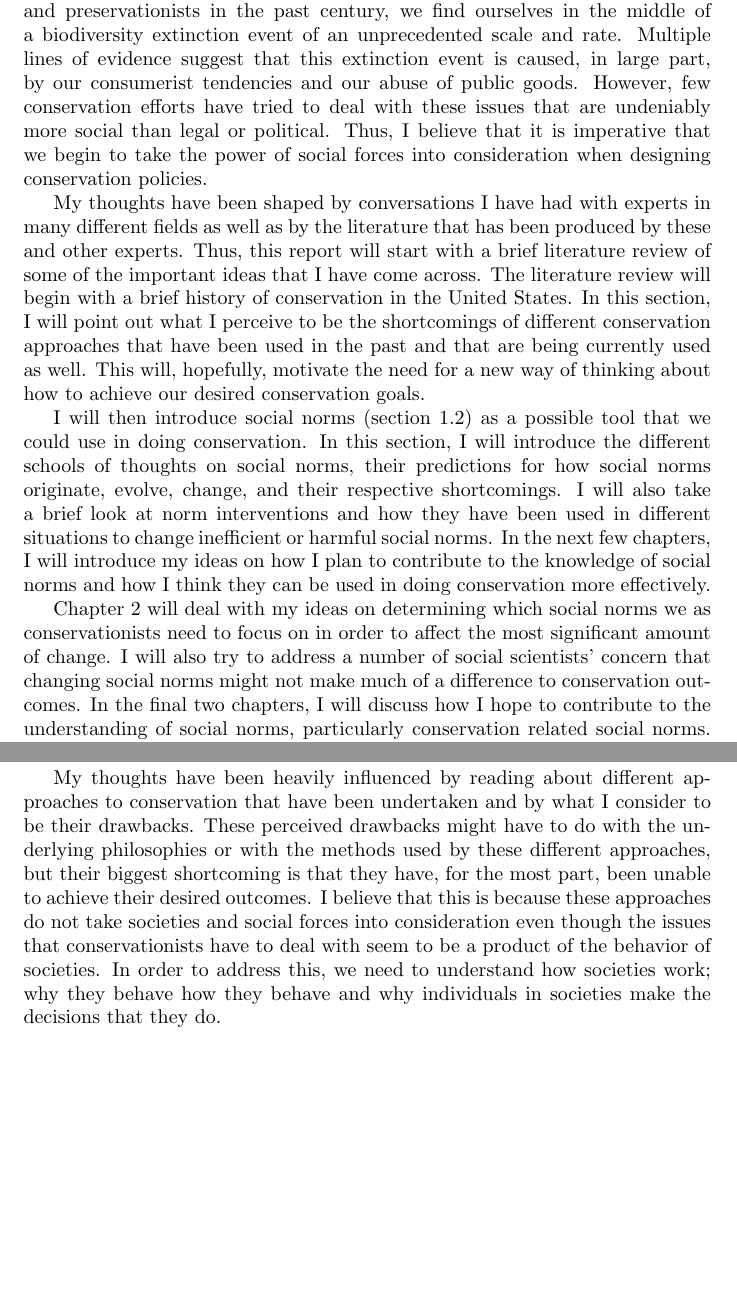
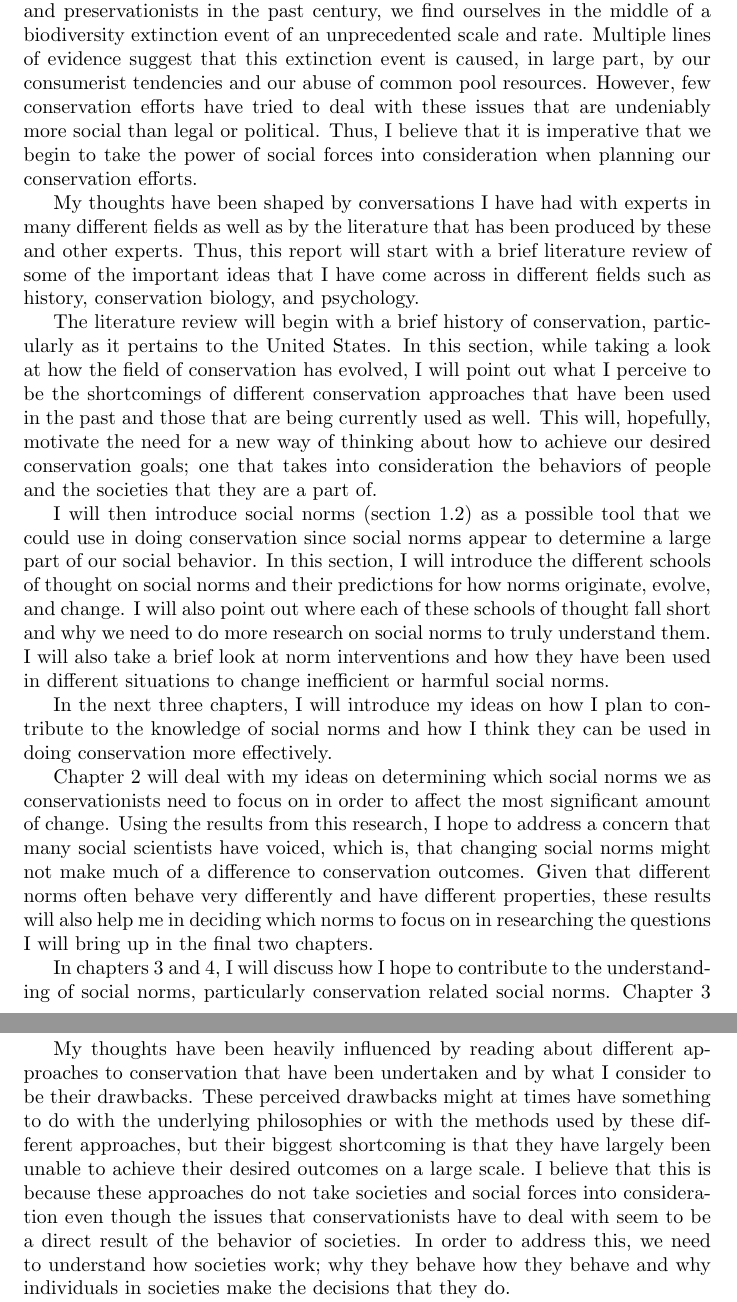
Before and after one commit to nO0B/New-Conservation, a LaTeX document (rutwik_proposal.tex, which reads chapter1.tex): two parts of pages 2 and 4 of 8 before the commit and two parts of pages 2 and 5 of 9 after it, joined at a grey line, cut so that both start at the same text, the shorter picture padded with empty space. Compiled offline with pdfLaTeX.

Commit message:
edited preface and lit rev intro

```diff
--- a/chapter1.tex
+++ b/chapter1.tex
@@ -6,7 +6,7 @@
 
 Over the past two years, my ideas have evolved rapidly in response to the literature I have come across and because of the conversations I have had with experts in disparate fields. In this chapter, I will present and discuss some of the literature that has influenced me most.
 
-My thoughts have been heavily influenced by reading about different approaches to conservation that have been undertaken and by what I consider to be their drawbacks. These perceived drawbacks might have to do with the underlying philosophies or with the methods used by these different approaches, but their biggest shortcoming is that they have, for the most part, been unable to achieve their desired outcomes. I believe that this is because these approaches do not take societies and social forces into consideration even though the issues that conservationists have to deal with seem to be a product of the behavior of societies. In order to address this, we need to understand how societies work; why they behave how they behave and why individuals in societies make the decisions that they do.
+My thoughts have been heavily influenced by reading about different approaches to conservation that have been undertaken and by what I consider to be their drawbacks. These perceived drawbacks might at times have something to do with the underlying philosophies or with the methods used by these different approaches, but their biggest shortcoming is that they have largely been unable to achieve their desired outcomes on a large scale. I believe that this is because these approaches do not take societies and social forces into consideration even though the issues that conservationists have to deal with seem to be a direct result of the behavior of societies. In order to address this, we need to understand how societies work; why they behave how they behave and why individuals in societies make the decisions that they do.
 
 This chapter will provide a brief introduction to some of the major schools of thought in conservation, the methods they have used, and the shortcomings of these methods. It will also introduce social norms, which are probably the most significant social forces that drive the behavior of individuals within societies, and thus, of societies themselves. Through this chapter, I hope to motivate the questions that I hope to begin answering during my time here at Princeton.
 
--- a/rutwik_proposal.tex
+++ b/rutwik_proposal.tex
@@ -9,15 +9,21 @@
 
 \section*{Preface}
 
-This report is about my thoughts on why we need to come up with a different and better way of doing conservation. Despite the best efforts of conservationists and preservationists in the past century, we find ourselves in the middle of a biodiversity extinction event of an unprecedented scale and rate. Multiple lines of evidence suggest that this extinction event is caused, in large part, by our consumerist tendencies and our abuse of public goods. However, few conservation efforts have tried to deal with these issues that are undeniably more social than legal or political. Thus, I believe that it is imperative that we begin to take the power of social forces into consideration when designing conservation policies.
+This report is about my thoughts on why we need to come up with a different and better way of doing conservation. Despite the best efforts of conservationists and preservationists in the past century, we find ourselves in the middle of a biodiversity extinction event of an unprecedented scale and rate. Multiple lines of evidence suggest that this extinction event is caused, in large part, by our consumerist tendencies and our abuse of common pool resources. However, few conservation efforts have tried to deal with these issues that are undeniably more social than legal or political. Thus, I believe that it is imperative that we begin to take the power of social forces into consideration when planning our conservation efforts.
 
-My thoughts have been shaped by conversations I have had with experts in many different fields as well as by the literature that has been produced by these and other experts. Thus, this report will start with a brief literature review of some of the important ideas that I have come across. The literature review will begin with a brief history of conservation in the United States. In this section, I will point out what I perceive to be the shortcomings of different conservation approaches that have been used in the past and that are being currently used as well. This will, hopefully, motivate the need for a new way of thinking about how to achieve our desired conservation goals.
+My thoughts have been shaped by conversations I have had with experts in many different fields as well as by the literature that has been produced by these and other experts. Thus, this report will start with a brief literature review of some of the important ideas that I have come across in different fields such as history, conservation biology, and psychology.
 
-I will then introduce social norms (section \ref{sec:norms}) as a possible tool that we could use in doing conservation. In this section, I will introduce the different schools of thoughts on social norms, their predictions for how social norms originate, evolve, change, and their respective shortcomings. I will also take a brief look at norm interventions and how they have been used in different situations to change inefficient or harmful social norms. In the next few chapters, I will introduce my ideas on how I plan to contribute to the knowledge of social norms and how I think they can be used in doing conservation more effectively.
+The literature review will begin with a brief history of conservation, particularly as it pertains to the United States. In this section, while taking a look at how the field of conservation has evolved, I will point out what I perceive to be the shortcomings of different conservation approaches that have been used in the past and those that are being currently used as well. This will, hopefully, motivate the need for a new way of thinking about how to achieve our desired conservation goals; one that takes into consideration the behaviors of people and the societies that they are a part of.
 
-Chapter \ref{ch:usefulness} will deal with my ideas on determining which social norms we as conservationists need to focus on in order to affect the most significant amount of change. I will also try to address a number of social scientists' concern that changing social norms might not make much of a difference to conservation outcomes. In the final two chapters, I will discuss how I hope to contribute to the understanding of social norms, particularly conservation related social norms. Chapter \ref{ch:field} will outline some of the field experiments and surveys I hope to undertake in the next few years, and in chapter \ref{ch:models}, I will provide details about some of the models of social norms that I would like to investigate mathematically.
+I will then introduce social norms (section \ref{sec:norms}) as a possible tool that we could use in doing conservation since social norms appear to determine a large part of our social behavior. In this section, I will introduce the different schools of thought on social norms and their predictions for how norms originate, evolve, and change. I will also point out where each of these schools of thought fall short and why we need to do more research on social norms to truly understand them. I will also take a brief look at norm interventions and how they have been used in different situations to change inefficient or harmful social norms.
 
-This report is probably best read linearly, but anyone familiar with social norms can skip ahead to section \ref{subsec:interventions} after section \ref{sec:history}. Even for readers familiar with the history of conservation, I would encourage skimming section \ref{sec:history} because my motivation for trying to change social norms derives in large part from the matter presented in that section. While chapters \ref{ch:usefulness}, \ref{ch:field}, and \ref{ch:models} inform each other, they are fairly independent and can be read in any order.
+In the next three chapters, I will introduce my ideas on how I plan to contribute to the knowledge of social norms and how I think they can be used in doing conservation more effectively.
+
+Chapter \ref{ch:usefulness} will deal with my ideas on determining which social norms we as conservationists need to focus on in order to affect the most significant amount of change. Using the results from this research, I hope to address a concern that many social scientists have voiced, which is, that changing social norms might not make much of a difference to conservation outcomes. Given that different norms often behave very differently and have different properties, these results will also help me in deciding which norms to focus on in researching the questions I will bring up in the final two chapters.
+
+In chapters \ref{ch:field} and \ref{ch:models}, I will discuss how I hope to contribute to the understanding of social norms, particularly conservation related social norms. Chapter \ref{ch:field} will outline some of the field experiments and surveys I hope to undertake in the next few years, and in chapter \ref{ch:models}, I will provide very basic details about some of the models of social norms that I would like to investigate mathematically.
+
+This report is probably best read linearly, but anyone familiar with social norms can skip ahead to section \ref{subsec:interventions} after section \ref{sec:history}. Even for readers familiar with the history of conservation, I would encourage skimming section \ref{sec:history} because my motivation for trying to use the considerable power of social norms derives in large part from the matter presented in that section. While chapters \ref{ch:usefulness}, \ref{ch:field}, and \ref{ch:models} inform each other, they are fairly independent and can be read in any order although I would still recommend reading chapter \ref{ch:usefulness} before the other two.
 
 \tableofcontents
 
```
Also changed, not shown: chapter1.pdf, rutwik_proposal.pdf, 4 other files.
